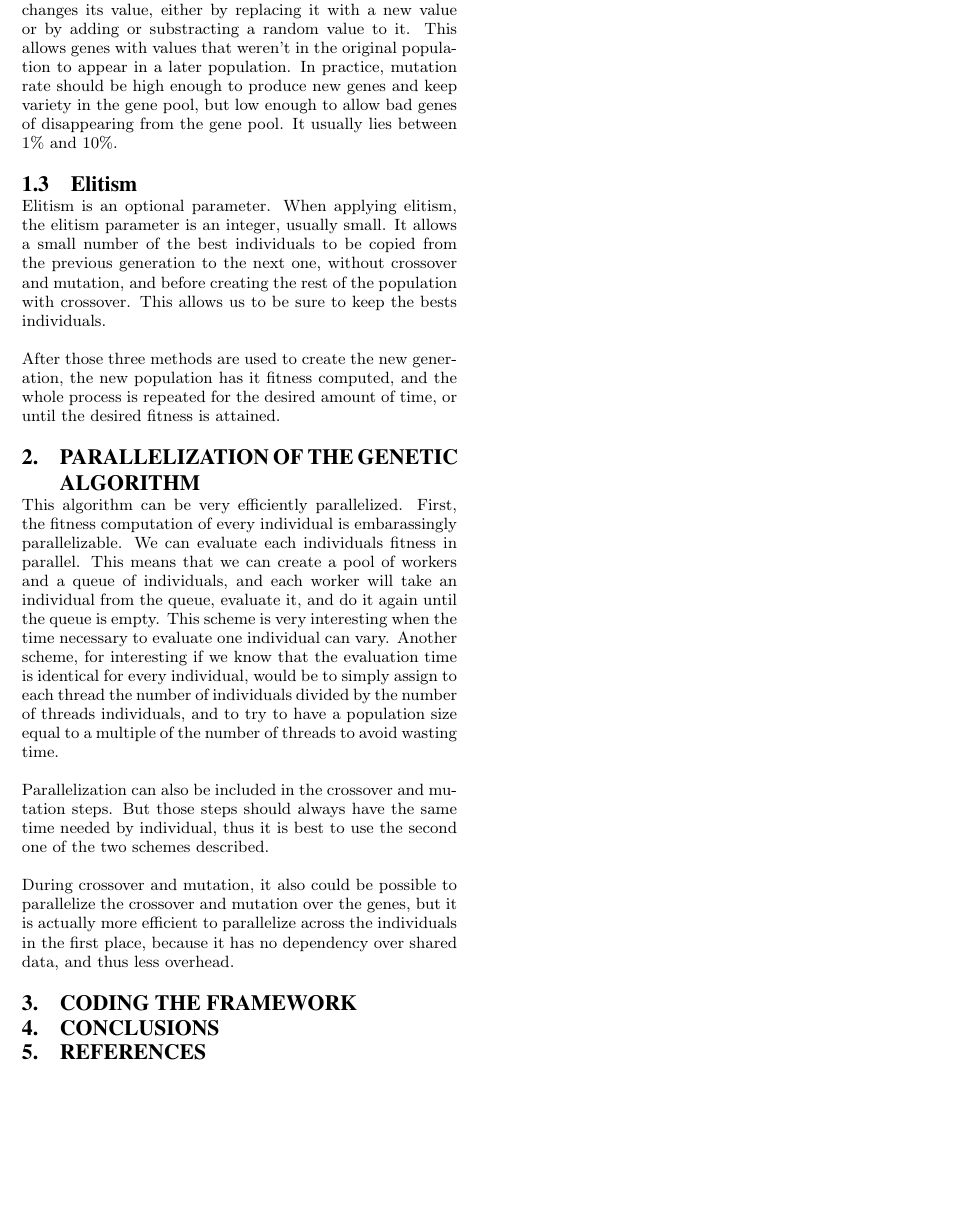
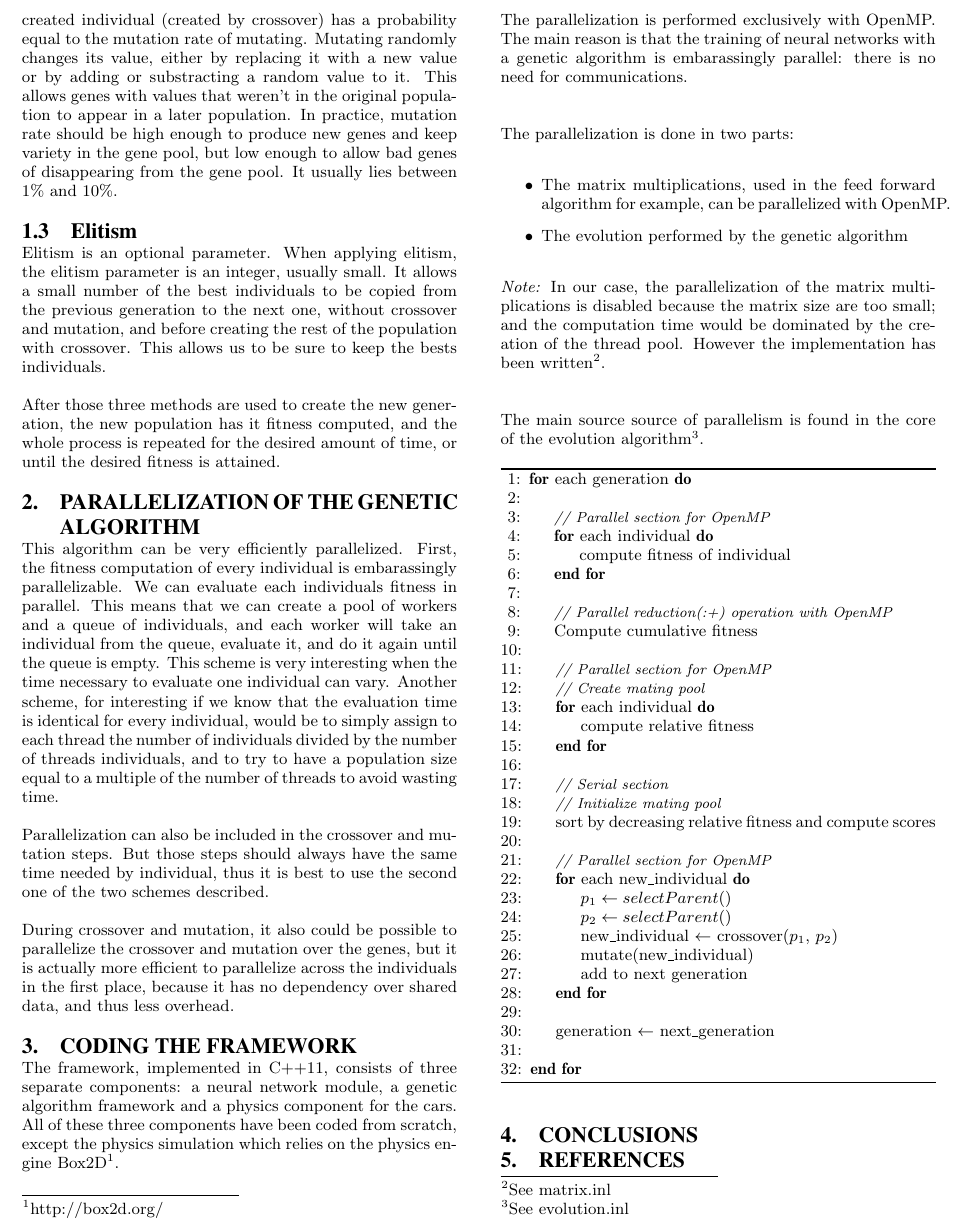
Before and after one commit to tcantenot/NeuroCar, a LaTeX paper (report/report.tex): part of page 2 of 2 before the commit and part of page 2 of 3 after it, cut at the place of the change, the shorter picture padded with empty space. Compiled offline with pdfLaTeX.

Commit message:
Updated report: added framework implementation

```diff
--- a/report/report.tex
+++ b/report/report.tex
@@ -27,6 +27,9 @@
 % For tracking purposes - this is V3.1SP - APRIL 2009
 
 \documentclass{acm_proc_article-sp}
+
+\usepackage{algorithm}
+\usepackage{algpseudocode}
 
 \begin{document}
 
@@ -144,9 +147,72 @@ This algorithm can be very efficiently parallelized. First, the fitness computat
 Parallelization can also be included in the crossover and mutation steps. But those steps should always have the same time needed by individual, thus it is best to use the second one of the two schemes described.
 
 During crossover and mutation, it also could be possible to parallelize the crossover and mutation over the genes, but it is actually more efficient to parallelize across the individuals in the first place, because it has no dependency over shared data, and thus less overhead.
+
 \section{Coding the framework}
 
+The framework, implemented in C++11, consists of three separate components: a neural network module, a genetic algorithm framework and a physics component for the cars.\\
+All of these three components have been coded from scratch, except the physics simulation which relies on the physics engine Box2D\footnote{http://box2d.org/}. \\
 
+\noindent
+The parallelization is performed exclusively with OpenMP. The main reason is that the training of neural networks with  a genetic algorithm is embarassingly parallel: there is no need for communications. \\
+
+\noindent
+The parallelization is done in two parts:
+\begin{itemize}
+	\item The matrix multiplications, used in the feed forward  algorithm for example, can be parallelized with OpenMP.
+	\item The evolution performed by the genetic algorithm
+\end{itemize}
+\textit{Note:} In our case, the parallelization of the matrix multiplications is disabled because the matrix size are too small; and the computation time would be dominated by the creation of the thread pool. However the implementation has been written\footnote{See matrix.inl}. \\
+
+The main source source of parallelism is found in the core of the evolution algorithm\footnote{See evolution.inl}.
+\begin{algorithm}
+\begin{algorithmic}[1]
+    \For{each generation}
+        \State
+
+        \State \textit{\small{// Parallel section for OpenMP}}
+        \For{each individual}
+            \State compute fitness of individual
+        \EndFor
+
+        \State
+
+        \State \textit{\small{// Parallel reduction(:+) operation with OpenMP}}
+        \State Compute cumulative fitness
+
+        \State
+
+        \State \textit{\small{// Parallel section for OpenMP}}
+        \State \textit{\small{// Create mating pool}}
+        \For{each individual}
+            \State compute relative fitness
+        \EndFor
+
+        \State
+
+        \State \textit{\small{// Serial section}}
+        \State \textit{\small{// Initialize mating pool}}
+        \State sort by decreasing relative fitness and compute scores
+
+        \State
+
+        \State \textit{\small{// Parallel section for OpenMP}}
+        \For{each new\_individual}
+       		\State $p_1 \gets selectParent()$
+       		\State $p_2 \gets selectParent()$
+            \State new\_individual $\gets$ crossover($p_1$, $p_2$)
+            \State mutate(new\_individual)
+            \State add to next generation
+        \EndFor
+
+        \State
+
+        \State generation $\gets$ next\_generation
+
+        \State
+    \EndFor
+\end{algorithmic}
+\end{algorithm}
 
 
 \section{Conclusions}
```
Also changed, not shown: report/report.tex (4 more changed lines).
